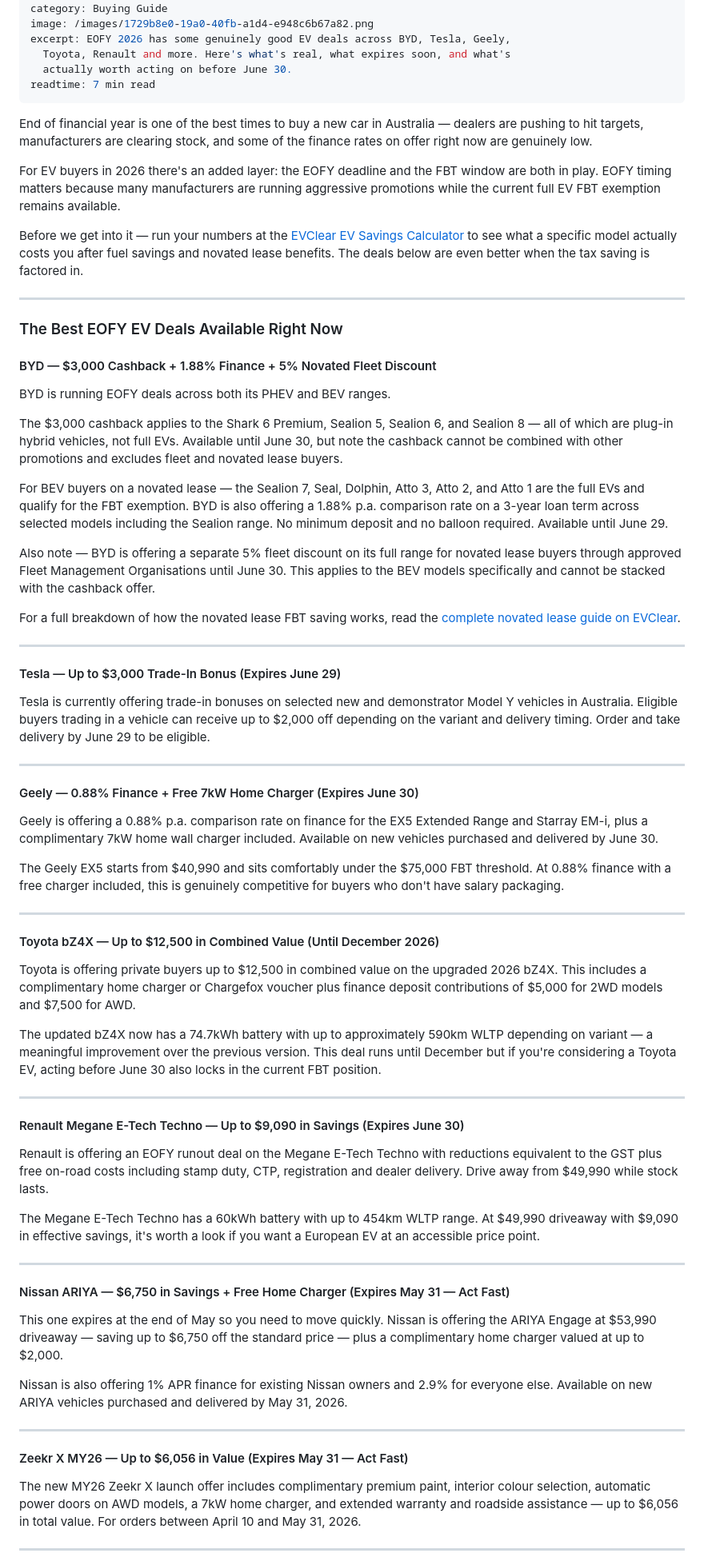
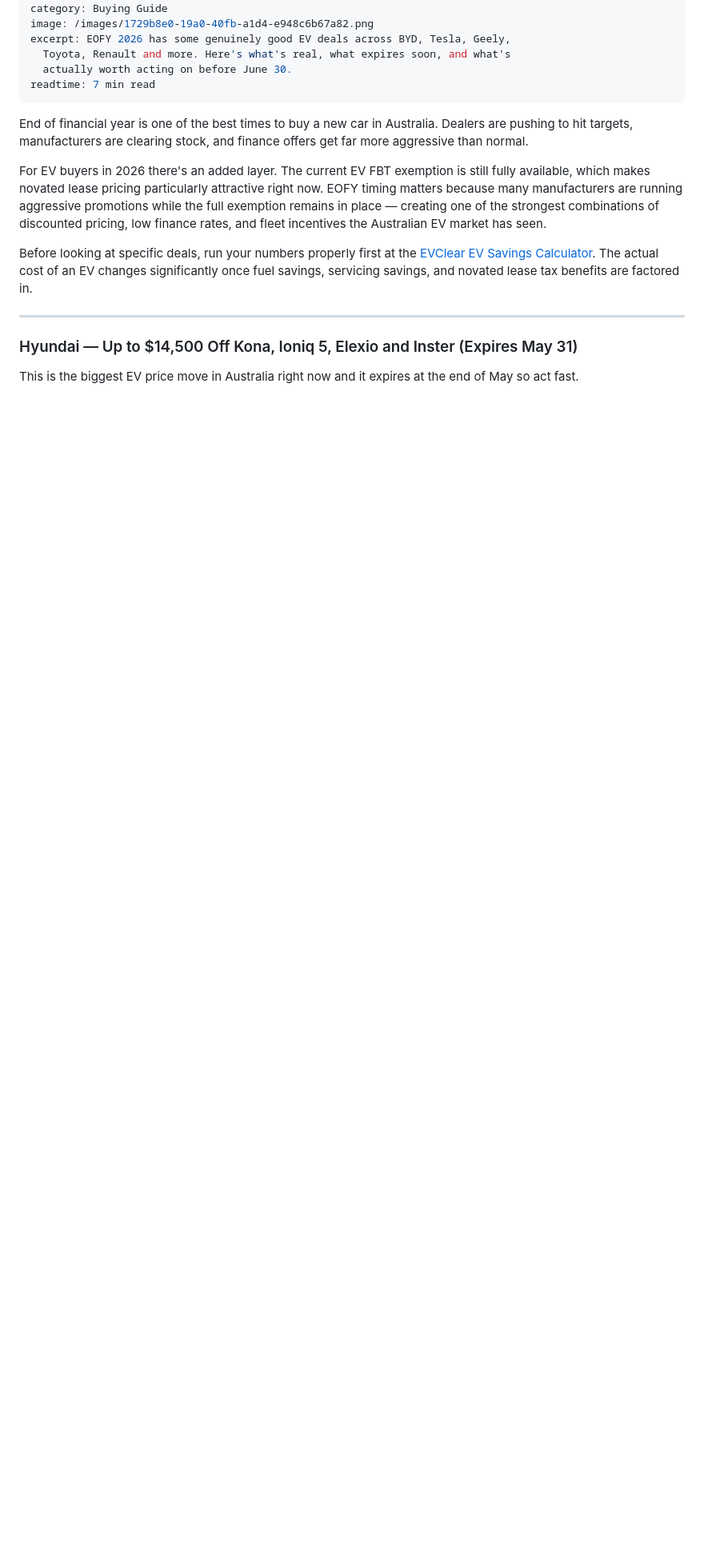
Before and after one commit to padih4-hub/evclear, a Markdown page: static/posts/2026-05-21-best-eofy-ev-deals-in-australia-2026-—-whats-actually-worth-buying-before-june-30.md, the part around one of its changes. Shown at 80% size. Rendered like a GitHub page; blank space fills up the shorter version.

```diff
--- a/static/posts/2026-05-21-best-eofy-ev-deals-in-australia-2026-—-whats-actually-worth-buying-before-june-30.md
+++ b/static/posts/2026-05-21-best-eofy-ev-deals-in-australia-2026-—-whats-actually-worth-buying-before-june-30.md
@@ -8,71 +8,15 @@ excerpt: EOFY 2026 has some genuinely good EV deals across BYD, Tesla, Geely,
   actually worth acting on before June 30.
 readtime: 7 min read
 ---
-End of financial year is one of the best times to buy a new car in Australia — dealers are pushing to hit targets, manufacturers are clearing stock, and some of the finance rates on offer right now are genuinely low.
+End of financial year is one of the best times to buy a new car in Australia. Dealers are pushing to hit targets, manufacturers are clearing stock, and finance offers get far more aggressive than normal.
 
-For EV buyers in 2026 there's an added layer: the EOFY deadline and the FBT window are both in play. EOFY timing matters because many manufacturers are running aggressive promotions while the current full EV FBT exemption remains available.
+For EV buyers in 2026 there's an added layer. The current EV FBT exemption is still fully available, which makes novated lease pricing particularly attractive right now. EOFY timing matters because many manufacturers are running aggressive promotions while the full exemption remains in place — creating one of the strongest combinations of discounted pricing, low finance rates, and fleet incentives the Australian EV market has seen.
 
-Before we get into it — run your numbers at the [EVClear EV Savings Calculator](https://evclear.com.au/calculator) to see what a specific model actually costs you after fuel savings and novated lease benefits. The deals below are even better when the tax saving is factored in.
+Before looking at specific deals, run your numbers properly first at the [EVClear EV Savings Calculator](https://evclear.com.au/calculator). The actual cost of an EV changes significantly once fuel savings, servicing savings, and novated lease tax benefits are factored in.
 
 - - -
 
-### The Best EOFY EV Deals Available Right Now
+### Hyundai — Up to $14,500 Off Kona, Ioniq 5, Elexio and Inster (Expires May 31)
 
-#### BYD — $3,000 Cashback + 1.88% Finance + 5% Novated Fleet Discount
+This is the biggest EV price move in Australia right now and it expires at the end of May so act fast.
 
-BYD is running EOFY deals across both its PHEV and BEV ranges.
-
-The $3,000 cashback applies to the Shark 6 Premium, Sealion 5, Sealion 6, and Sealion 8 — all of which are plug-in hybrid vehicles, not full EVs. Available until June 30, but note the cashback cannot be combined with other promotions and excludes fleet and novated lease buyers.
-
-For BEV buyers on a novated lease — the Sealion 7, Seal, Dolphin, Atto 3, Atto 2, and Atto 1 are the full EVs and qualify for the FBT exemption. BYD is also offering a 1.88% p.a. comparison rate on a 3-year loan term across selected models including the Sealion range. No minimum deposit and no balloon required. Available until June 29.
-
-Also note — BYD is offering a separate 5% fleet discount on its full range for novated lease buyers through approved Fleet Management Organisations until June 30. This applies to the BEV models specifically and cannot be stacked with the cashback offer.
-
-For a full breakdown of how the novated lease FBT saving works, read the [complete novated lease guide on EVClear](https://evclear.com.au/posts/2026-05-04-novated-lease-ev-australia-2026-how-it-works-what-you-save-and-what-to-watch-out-for).
-
-- - -
-
-#### Tesla — Up to $3,000 Trade-In Bonus (Expires June 29)
-
-Tesla is currently offering trade-in bonuses on selected new and demonstrator Model Y vehicles in Australia. Eligible buyers trading in a vehicle can receive up to $2,000 off depending on the variant and delivery timing. Order and take delivery by June 29 to be eligible.
-
-- - -
-
-#### Geely — 0.88% Finance + Free 7kW Home Charger (Expires June 30)
-
-Geely is offering a 0.88% p.a. comparison rate on finance for the EX5 Extended Range and Starray EM-i, plus a complimentary 7kW home wall charger included. Available on new vehicles purchased and delivered by June 30.
-
-The Geely EX5 starts from $40,990 and sits comfortably under the $75,000 FBT threshold. At 0.88% finance with a free charger included, this is genuinely competitive for buyers who don't have salary packaging.
-
-- - -
-
-#### Toyota bZ4X — Up to $12,500 in Combined Value (Until December 2026)
-
-Toyota is offering private buyers up to $12,500 in combined value on the upgraded 2026 bZ4X. This includes a complimentary home charger or Chargefox voucher plus finance deposit contributions of $5,000 for 2WD models and $7,500 for AWD.
-
-The updated bZ4X now has a 74.7kWh battery with up to approximately 590km WLTP depending on variant — a meaningful improvement over the previous version. This deal runs until December but if you're considering a Toyota EV, acting before June 30 also locks in the current FBT position.
-
-- - -
-
-#### Renault Megane E-Tech Techno — Up to $9,090 in Savings (Expires June 30)
-
-Renault is offering an EOFY runout deal on the Megane E-Tech Techno with reductions equivalent to the GST plus free on-road costs including stamp duty, CTP, registration and dealer delivery. Drive away from $49,990 while stock lasts.
-
-The Megane E-Tech Techno has a 60kWh battery with up to 454km WLTP range. At $49,990 driveaway with $9,090 in effective savings, it's worth a look if you want a European EV at an accessible price point.
-
-- - -
-
-#### Nissan ARIYA — $6,750 in Savings + Free Home Charger (Expires May 31 — Act Fast)
-
-This one expires at the end of May so you need to move quickly. Nissan is offering the ARIYA Engage at $53,990 driveaway — saving up to $6,750 off the standard price — plus a complimentary home charger valued at up to $2,000.
-
-Nissan is also offering 1% APR finance for existing Nissan owners and 2.9% for everyone else. Available on new ARIYA vehicles purchased and delivered by May 31, 2026.
-
-- - -
-
-#### Zeekr X MY26 — Up to $6,056 in Value (Expires May 31 — Act Fast)
-
-The new MY26 Zeekr X launch offer includes complimentary premium paint, interior colour selection, automatic power doors on AWD models, a 7kW home charger, and extended warranty and roadside assistance — up to $6,056 in total value. For orders between April 10 and May 31, 2026.
-
-- - -
-
```
Also changed, not shown: other parts of static/posts/2026-05-21-best-eofy-ev-deals-in-australia-2026-—-whats-actually-worth-buying-before-june-30.md (+94 -46 lines).
